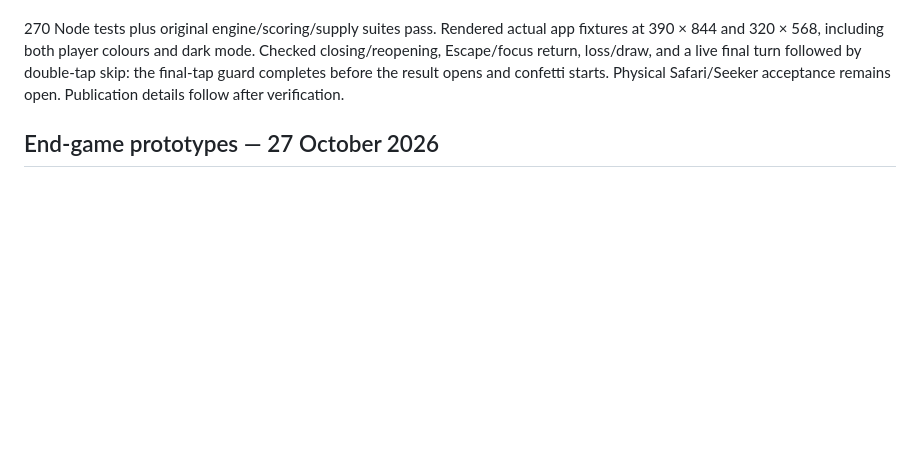
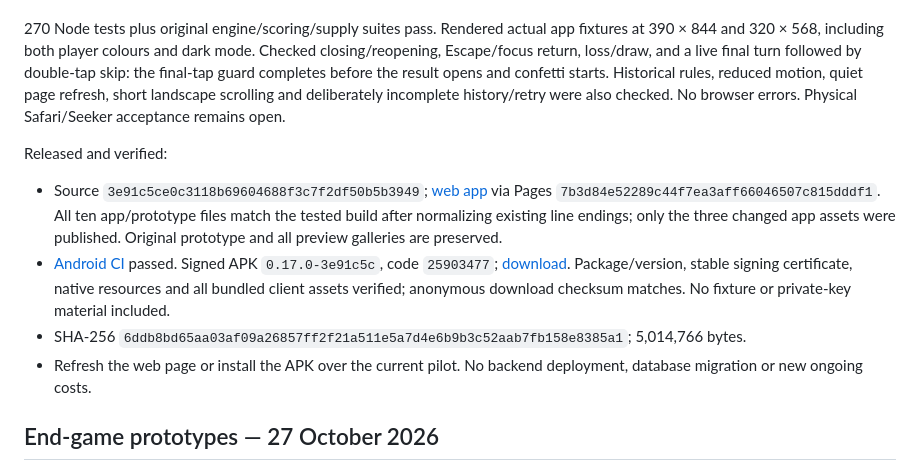
Before and after one commit to xNorbertx/word-conquest, a Markdown page: docs/PROGRESS.md, the part around the change. Drawn GitHub-style; blank space fills up the shorter version.

Commit message:
Record verified 0.17.0 web and Android release

```diff
--- a/docs/PROGRESS.md
+++ b/docs/PROGRESS.md
@@ -27,8 +27,23 @@ dependencies, rules, migrations or ongoing costs.
 app fixtures at 390 × 844 and 320 × 568, including both player colours and dark
 mode. Checked closing/reopening, Escape/focus return, loss/draw, and a live final
 turn followed by double-tap skip: the final-tap guard completes before the result
-opens and confetti starts. Physical Safari/Seeker acceptance remains open.
-Publication details follow after verification.
+opens and confetti starts. Historical rules, reduced motion, quiet page refresh,
+short landscape scrolling and deliberately incomplete history/retry were also
+checked. No browser errors. Physical Safari/Seeker acceptance remains open.
+
+Released and verified:
+
+- Source `3e91c5ce0c3118b69604688f3c7f2df50b5b3949`; [web app](https://xnorbertx.github.io/word-conquest/online/) via Pages
+  `7b3d84e52289c44f7ea3aff66046507c815dddf1`. All ten app/prototype files match the tested build after
+  normalizing existing line endings; only the three changed app assets were
+  published. Original prototype and all preview galleries are preserved.
+- [Android CI](https://github.com/xNorbertx/word-conquest/actions/runs/40568731269) passed. Signed APK `0.17.0-3e91c5c`,
+  code `25903477`; [download](https://github.com/xNorbertx/word-conquest/releases/download/android-pilot-25903477/word-conquest-android.apk). Package/version, stable signing
+  certificate, native resources and all bundled client assets verified; anonymous
+  download checksum matches. No fixture or private-key material included.
+- SHA-256 `6ddb8bd65aa03af09a26857ff2f21a511e5a7d4e6b9b3c52aab7fb158e8385a1`; 5,014,766 bytes.
+- Refresh the web page or install the APK over the current pilot. No backend
+  deployment, database migration or new ongoing costs.
 
 ## End-game prototypes — 27 October 2026
 
```
Also changed, not shown: README.md (+2 -0 lines), ROADMAP.md (+1 -1 lines).
